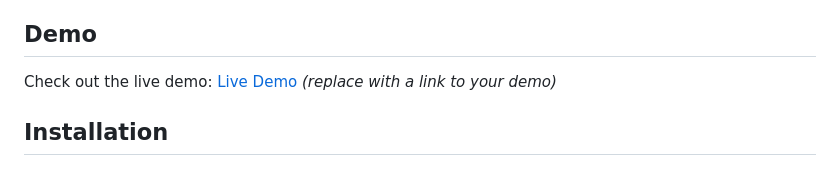
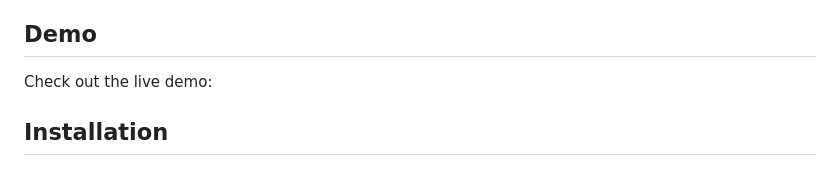
Before and after one commit to ArthurSenna25/investment-calculator, a Markdown page: README.md, the part around the change. Rendered like a GitHub page.

```diff
--- a/README.md
+++ b/README.md
@@ -23,7 +23,7 @@ A modern and responsive **Investment Calculator** built with **Tailwind CSS**, *
 
 ## Demo
 
-Check out the live demo: [Live Demo](#) *(replace with a link to your demo)*
+Check out the live demo:
 
 ## Installation
 
```
